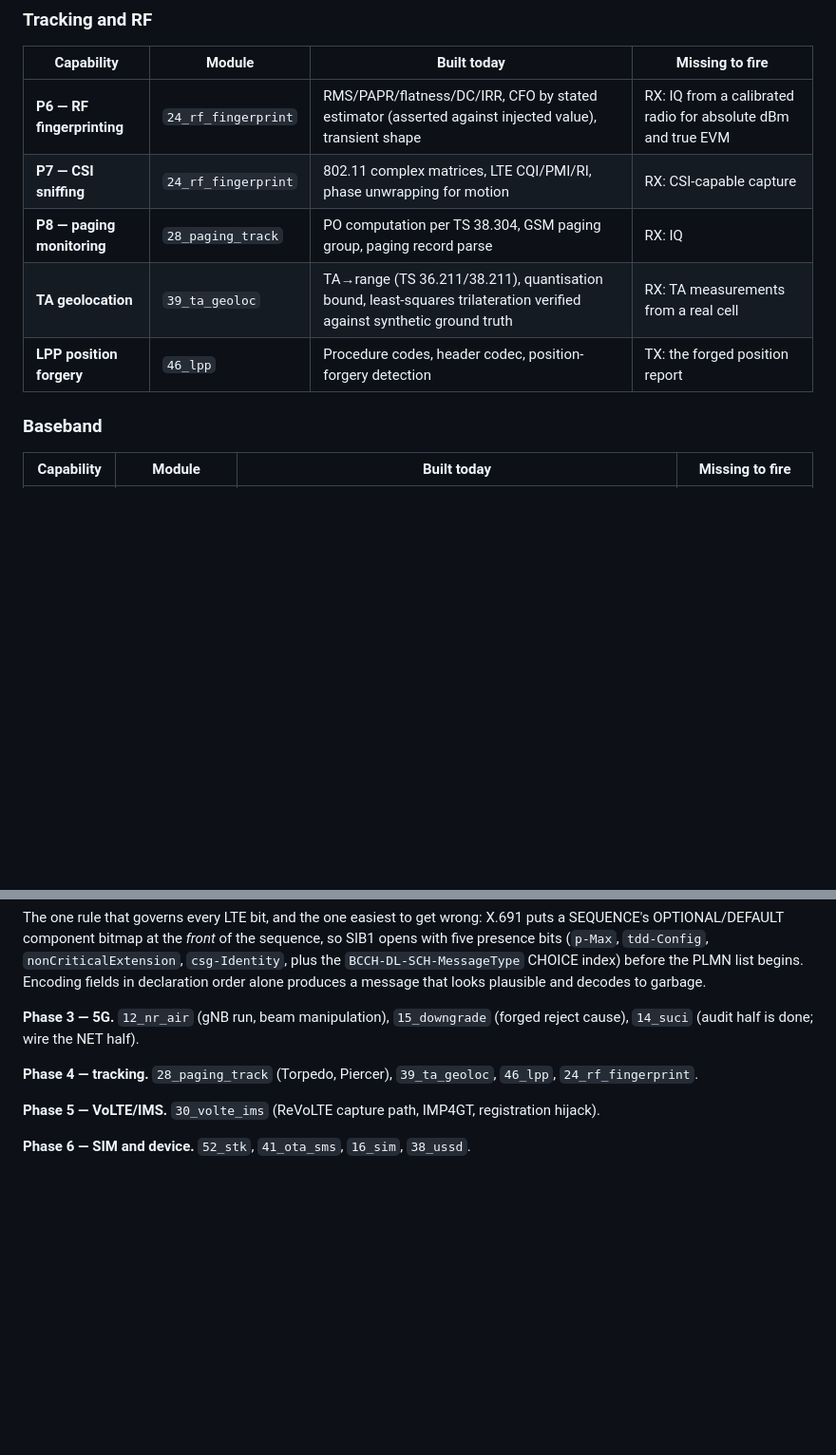
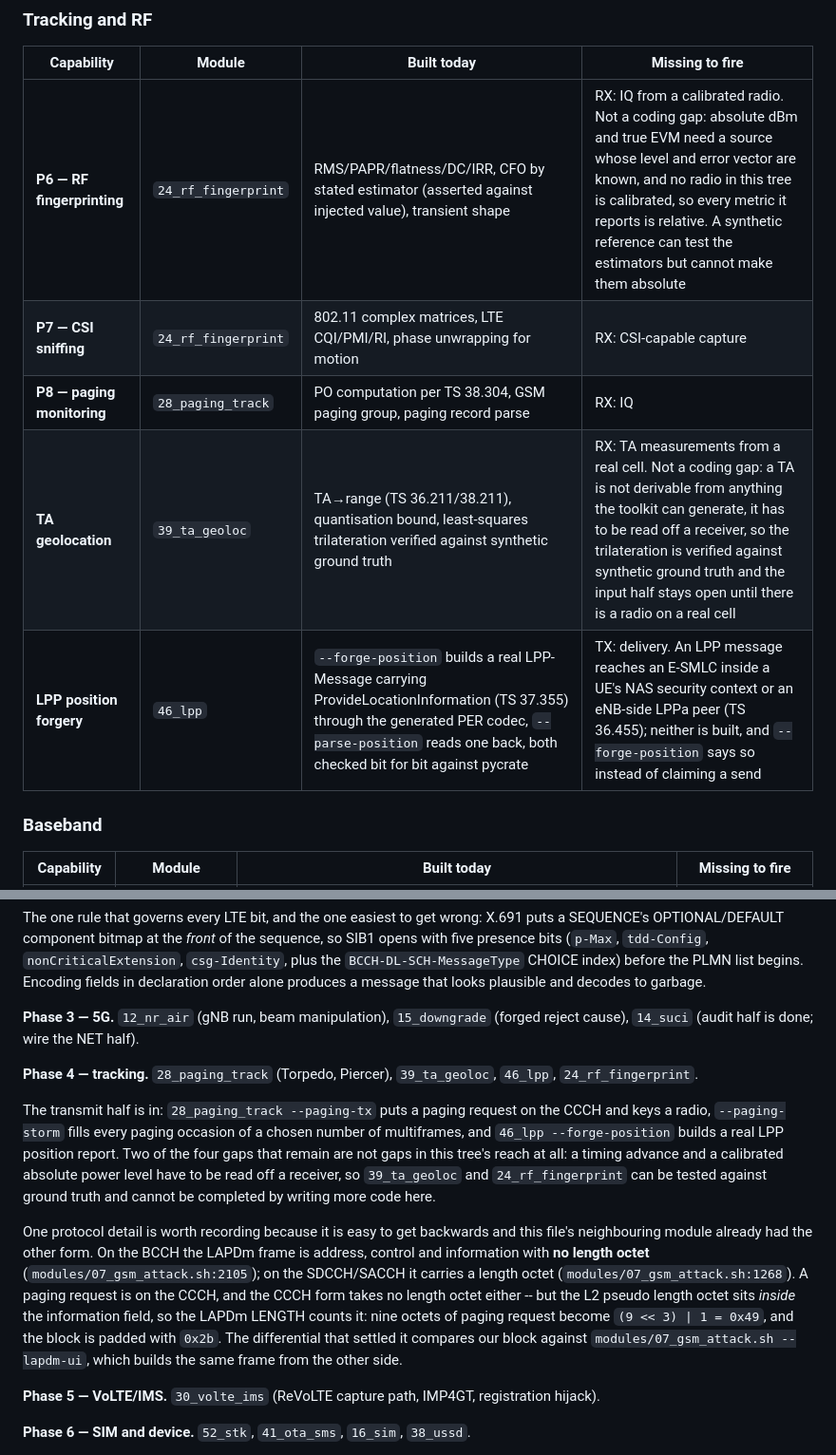
Before and after one commit to yslxotwod/IMSIsting, a Markdown page: docs/OFFENSIVE_ROADMAP.md, 2 parts joined by grey strips. Shown at 95% size. Rendered like a GitHub page; blank space fills up the shorter version.

Commit message:
Write down what Phase 4 closed, and what only a radio can close
The gap table said "TX: paging-occasion collision, the paging storm" and "TX:
the forged position report". Both are built now, so the entries say what was
built and where. Two of the four Phase 4 gaps are a different kind of entry:
39_ta_geoloc needs a timing advance and 24_rf_fingerprint needs an absolute
level, and neither can come from anything this tree generates. They are
recorded as open with the reason, not left looking like work someone forgot.

The Phase 4 paragraph records the CCCH detail that cost the most to get right:
the BCCH LAPDm frame carries no length octet, the SDCCH/SACCH form does, and a
paging request is on the CCCH where the L2 pseudo length octet sits inside the
information field -- so the LAPDm LENGTH counts it, and nine octets of paging
request encode as (9 << 3) | 1. That is the sort of thing that is either right
or silently wrong, with no third state.

```diff
--- a/docs/OFFENSIVE_ROADMAP.md
+++ b/docs/OFFENSIVE_ROADMAP.md
@@ -76,11 +76,11 @@ and a testbed. Every computational half is already built and verified offline.
 
 | Capability | Module | Built today | Missing to fire |
 |---|---|---|---|
-| **P6 — RF fingerprinting** | `24_rf_fingerprint` | RMS/PAPR/flatness/DC/IRR, CFO by stated estimator (asserted against injected value), transient shape | RX: IQ from a calibrated radio for absolute dBm and true EVM |
+| **P6 — RF fingerprinting** | `24_rf_fingerprint` | RMS/PAPR/flatness/DC/IRR, CFO by stated estimator (asserted against injected value), transient shape | RX: IQ from a calibrated radio. Not a coding gap: absolute dBm and true EVM need a source whose level and error vector are known, and no radio in this tree is calibrated, so every metric it reports is relative. A synthetic reference can test the estimators but cannot make them absolute |
 | **P7 — CSI sniffing** | `24_rf_fingerprint` | 802.11 complex matrices, LTE CQI/PMI/RI, phase unwrapping for motion | RX: CSI-capable capture |
 | **P8 — paging monitoring** | `28_paging_track` | PO computation per TS 38.304, GSM paging group, paging record parse | RX: IQ |
-| **TA geolocation** | `39_ta_geoloc` | TA→range (TS 36.211/38.211), quantisation bound, least-squares trilateration verified against synthetic ground truth | RX: TA measurements from a real cell |
-| **LPP position forgery** | `46_lpp` | Procedure codes, header codec, position-forgery detection | TX: the forged position report |
+| **TA geolocation** | `39_ta_geoloc` | TA→range (TS 36.211/38.211), quantisation bound, least-squares trilateration verified against synthetic ground truth | RX: TA measurements from a real cell. Not a coding gap: a TA is not derivable from anything the toolkit can generate, it has to be read off a receiver, so the trilateration is verified against synthetic ground truth and the input half stays open until there is a radio on a real cell |
+| **LPP position forgery** | `46_lpp` | `--forge-position` builds a real LPP-Message carrying ProvideLocationInformation (TS 37.355) through the generated PER codec, `--parse-position` reads one back, both checked bit for bit against pycrate | TX: delivery. An LPP message reaches an E-SMLC inside a UE's NAS security context or an eNB-side LPPa peer (TS 36.455); neither is built, and `--forge-position` says so instead of claiming a send |
 
 ### Baseband
 
@@ -736,6 +736,25 @@ alone produces a message that looks plausible and decodes to garbage.
 **Phase 4 — tracking.** `28_paging_track` (Torpedo, Piercer), `39_ta_geoloc`,
 `46_lpp`, `24_rf_fingerprint`.
 
+The transmit half is in: `28_paging_track --paging-tx` puts a paging request on
+the CCCH and keys a radio, `--paging-storm` fills every paging occasion of a
+chosen number of multiframes, and `46_lpp --forge-position` builds a real LPP
+position report. Two of the four gaps that remain are not gaps in this tree's
+reach at all: a timing advance and a calibrated absolute power level have to be
+read off a receiver, so `39_ta_geoloc` and `24_rf_fingerprint` can be tested
+against ground truth and cannot be completed by writing more code here.
+
+One protocol detail is worth recording because it is easy to get backwards and
+this file's neighbouring module already had the other form. On the BCCH the
+LAPDm frame is address, control and information with **no length octet**
+(`modules/07_gsm_attack.sh:2105`); on the SDCCH/SACCH it carries a length octet
+(`modules/07_gsm_attack.sh:1268`). A paging request is on the CCCH, and the CCCH form
+takes no length octet either -- but the L2 pseudo length octet sits *inside*
+the information field, so the LAPDm LENGTH counts it: nine octets of paging
+request become `(9 << 3) | 1 = 0x49`, and the block is padded with `0x2b`. The
+differential that settled it compares our block against
+`modules/07_gsm_attack.sh --lapdm-ui`, which builds the same frame from the other side.
+
 **Phase 5 — VoLTE/IMS.** `30_volte_ims` (ReVoLTE capture path, IMP4GT,
 registration hijack).
 
```
Also changed, not shown: other parts of docs/OFFENSIVE_ROADMAP.md (+1 -1 lines).
